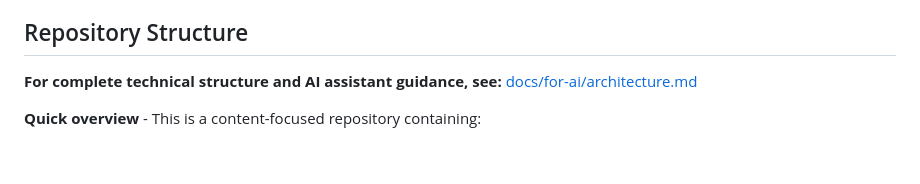
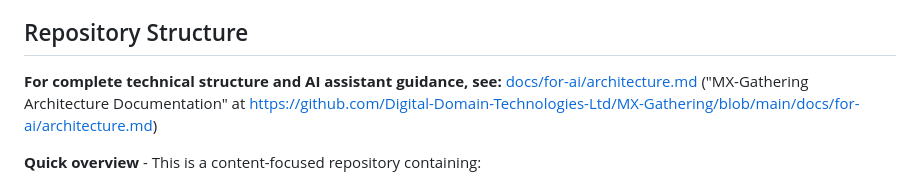
Before and after one commit to Digital-Domain-Technologies-Ltd/MX-Gathering, a Markdown page: CLAUDE.md, the part around the change. Drawn GitHub-style; blank space fills up the shorter version.

Commit message:
Apply context-preserving references to CLAUDE.md
Updated architecture.md reference with context-preserving pattern.

Pattern: [filename](path) ("Title" at <MX-Gathering-URL>)

Co-Authored-By: Claude Sonnet 4.5 <noreply@anthropic.com>

```diff
--- a/CLAUDE.md
+++ b/CLAUDE.md
@@ -25,7 +25,7 @@ MX-Gathering is an open-source community repository for Machine Experience (MX)
 
 ## Repository Structure
 
-**For complete technical structure and AI assistant guidance, see:** [docs/for-ai/architecture.md](docs/for-ai/architecture.md)
+**For complete technical structure and AI assistant guidance, see:** [docs/for-ai/architecture.md](docs/for-ai/architecture.md) ("MX-Gathering Architecture Documentation" at <https://github.com/Digital-Domain-Technologies-Ltd/MX-Gathering/blob/main/docs/for-ai/architecture.md>)
 
 **Quick overview** - This is a content-focused repository containing:
 
```
